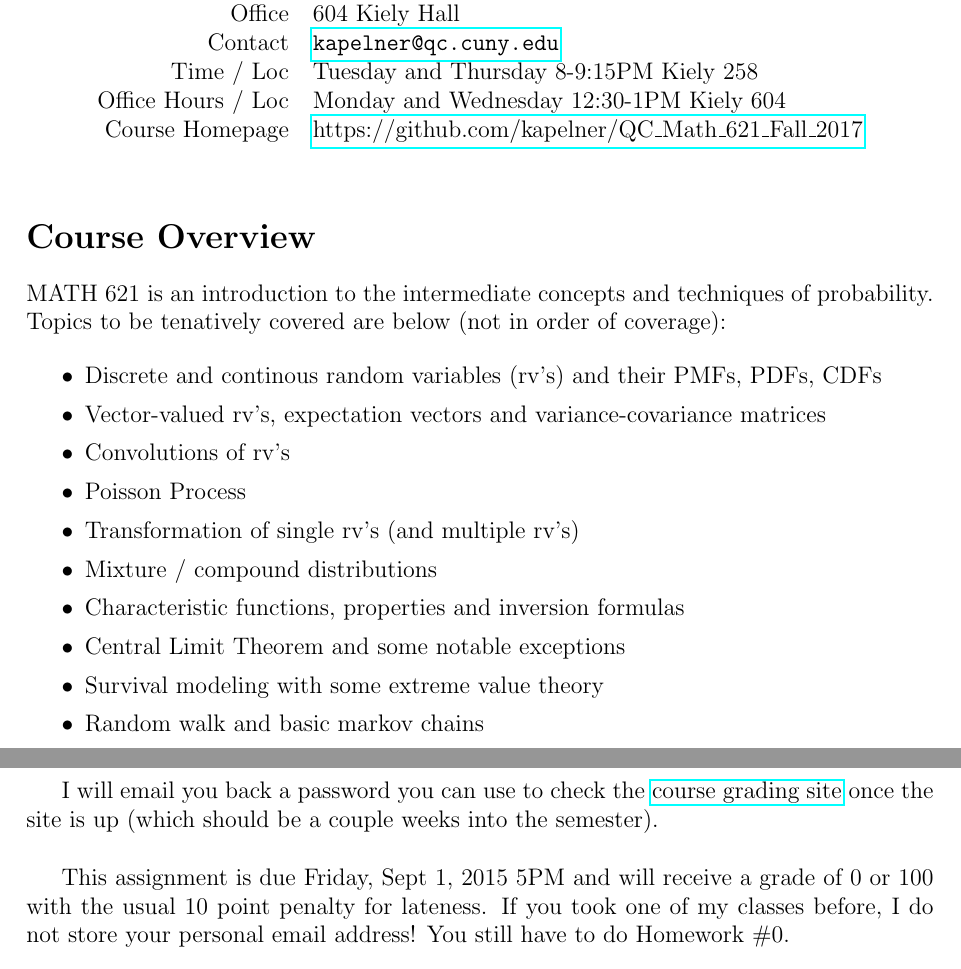
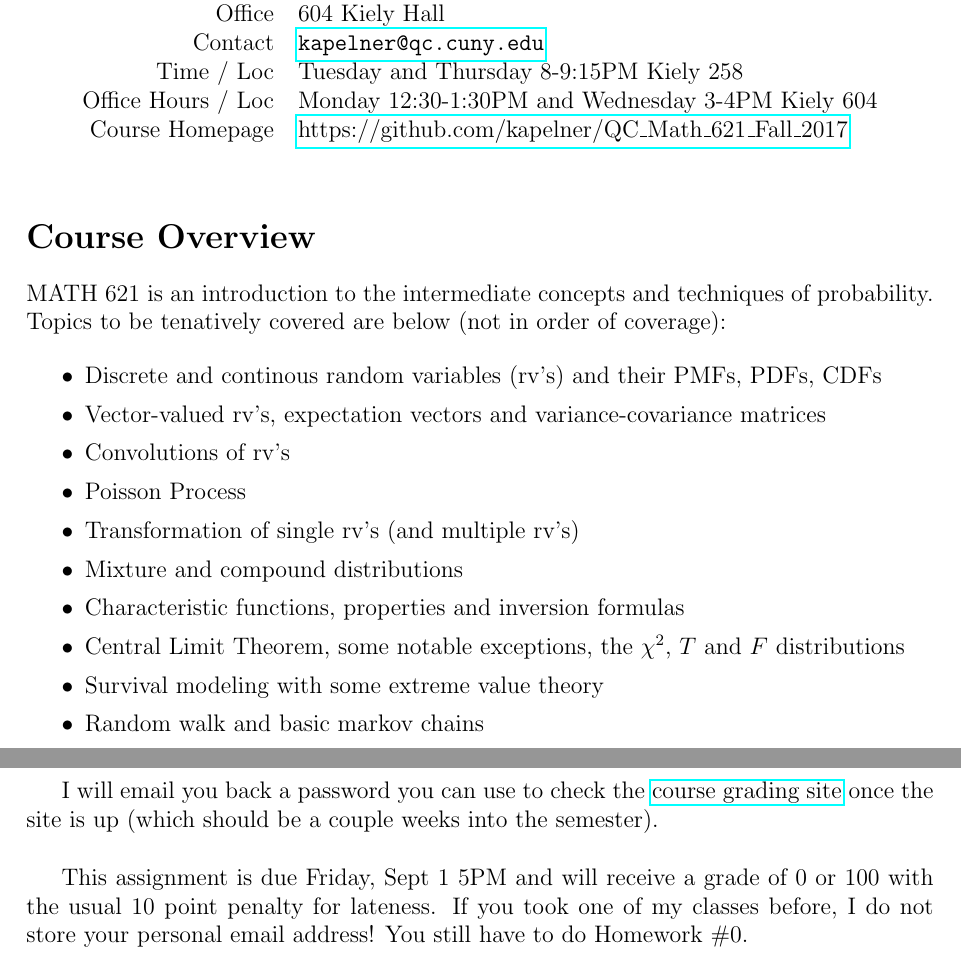
Before and after one commit to kapelner/QC_Math_621_Fall_2017, a LaTeX document (syllabus/syllabus.tex): two parts of pages 1 and 5 of 7, joined at a grey line, cut so that both start at the same text. Compiled offline with pdfLaTeX.

Commit message:
off hours update

```diff
--- a/syllabus/syllabus.tex
+++ b/syllabus/syllabus.tex
@@ -44,7 +44,7 @@ Instructor & Professor Adam Kapelner \\
 Office & 604 Kiely Hall \\
 Contact & \url{kapelner@qc.cuny.edu} \\
 Time / Loc & Tuesday and Thursday 8-9:15PM Kiely 258 \\
-Office Hours / Loc & Monday and Wednesday 12:30-1PM Kiely 604 \\
+Office Hours / Loc & Monday 12:30-1:30PM and Wednesday 3-4PM Kiely 604 \\
 Course Homepage & \href{https://github.com/kapelner/QC_Math_621_Fall_2017}{https://github.com/kapelner/QC\_Math\_621\_Fall\_2017} \\
 \end{tabular}
 \end{table}
@@ -60,9 +60,9 @@ MATH 621 is an introduction to the intermediate concepts and techniques of proba
 \item Convolutions of rv's
 \item Poisson Process
 \item Transformation of single rv's (and multiple rv's)
-\item Mixture / compound distributions
+\item Mixture and compound distributions
 \item Characteristic functions, properties and inversion formulas
-\item Central Limit Theorem and some notable exceptions
+\item Central Limit Theorem, some notable exceptions, the $\chi^2$, $T$ and $F$ distributions
 \item Survival modeling with some extreme value theory
 \item Random walk and basic markov chains
 \item Some probability inequalities
@@ -154,7 +154,7 @@ For your first homework (due immediately). You must:
 
 I will email you back a password you can use to check the \href{http://gradesly.com}{course grading site} once the site is up (which should be a couple weeks into the semester). \\
 
-This assignment is due Friday, Sept 1, 2015 5PM and will receive a grade of 0 or 100 with the usual 10 point penalty for lateness. If you took one of my classes before, I do not store your personal email address! You still have to do Homework \#0.
+This assignment is due Friday, Sept 1 5PM and will receive a grade of 0 or 100 with the usual 10 point penalty for lateness. If you took one of my classes before, I do not store your personal email address! You still have to do Homework \#0.
 
 
 \section*{Examinations}
```
Also changed, not shown: syllabus/syllabus.pdf.
